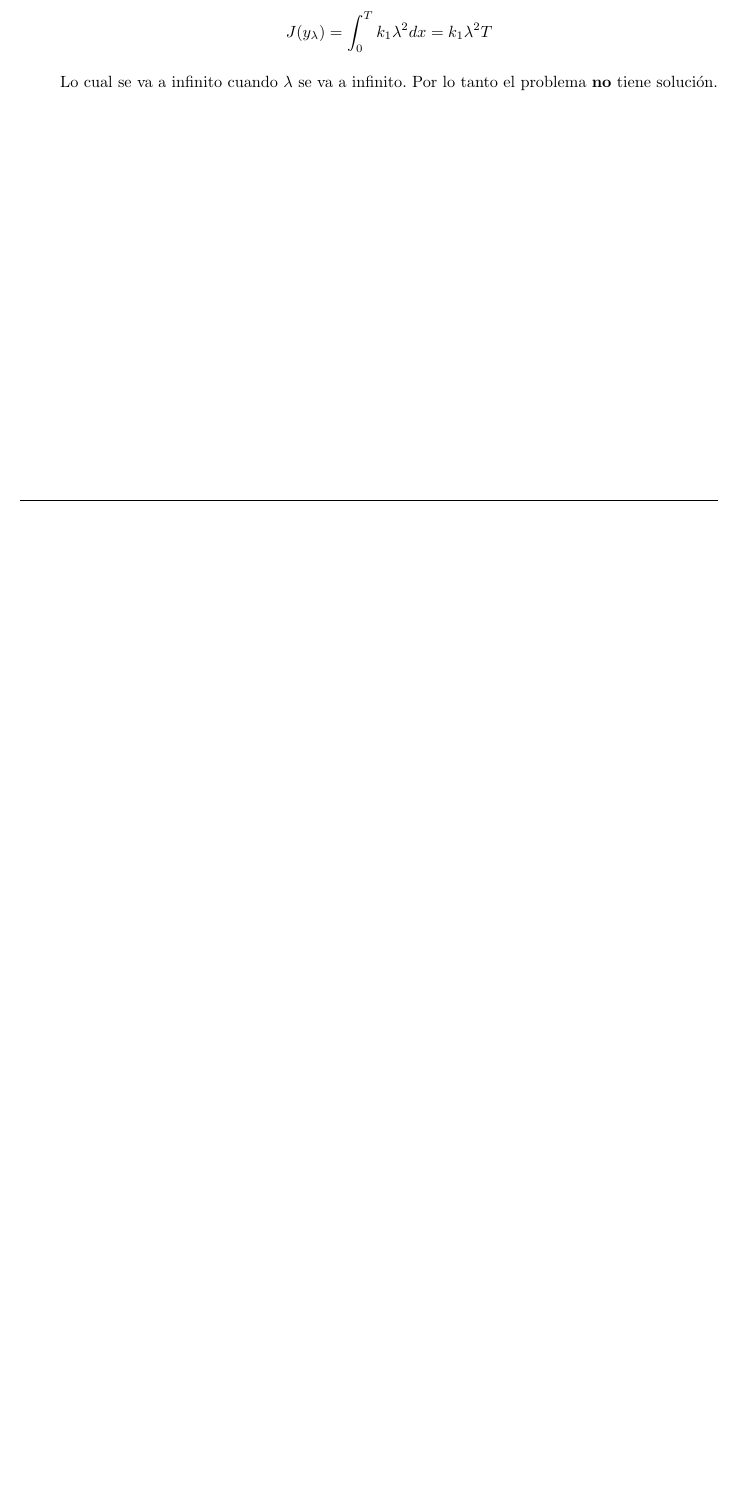
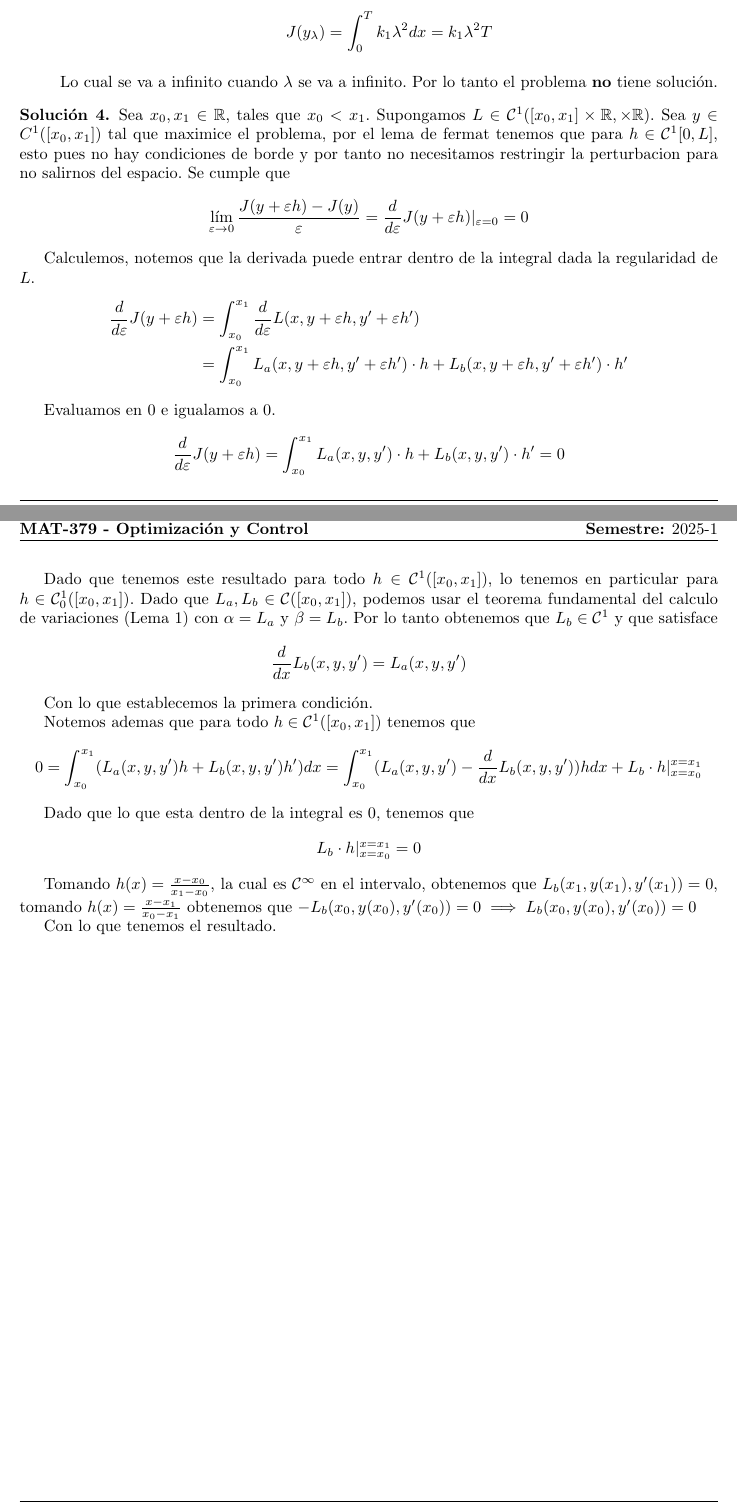
Before and after one commit to cokelito1/opti, a LaTeX problem sheet (tarea1.tex): part of page 5 of 5 before the commit and two parts of pages 5 and 6 of 6 after it, the two joined at a grey line, cut so that both start at the same text, the shorter picture padded with empty space. The pictures show the PDF file tarea1.pdf that the author committed with the source.

Commit message:
* tarea1.pdf: Added problem 4

```diff
--- a/tarea1.tex
+++ b/tarea1.tex
@@ -255,4 +255,52 @@
 \end{enumerate}
 \end{sol}
 
+\begin{sol}
+  Sea $x_{0}, x_{1} \in \RR$, tales que $x_{0} < x_{1}$. Supongamos
+  $L \in \mathcal{C}^{1}([x_{0}, x_{1}] \times \RR, \times \RR)$. Sea $y \in C^{1}([x_{0}, x_{1}])$ tal que maximice
+  el problema, por el lema de fermat tenemos que para $h \in \mathcal{C}^{1}[0, L]$, esto
+  pues no hay condiciones de borde y por tanto no necesitamos restringir la perturbacion para
+  no salirnos del espacio. Se cumple que
+  \begin{equation*}
+    \lim_{\varepsilon \to 0} \frac{J(y + \varepsilon h) - J(y)}{\varepsilon} = \frac{d}{d\varepsilon} J(y + \varepsilon h)|_{\varepsilon = 0} = 0
+  \end{equation*}
+
+  Calculemos, notemos que la derivada puede entrar dentro de la integral dada la regularidad de $L$.
+  \begin{align*}
+    \frac{d}{d\varepsilon} J(y + \varepsilon h) &= \int_{x_{0}}^{x_{1}} \frac{d}{d\varepsilon} L(x, y + \varepsilon h, y' + \varepsilon h')\\
+    &= \int_{x_{0}}^{x_{1}} L_{a}(x, y + \varepsilon h, y' + \varepsilon h') \cdot h + L_{b}(x, y + \varepsilon h, y' + \varepsilon h') \cdot h'
+  \end{align*}
+
+  Evaluamos en $0$ e igualamos a $0$.
+  \begin{equation*}
+    \frac{d}{d\varepsilon} J(y + \varepsilon h) = \int_{x_{0}}^{x_{1}} L_{a}(x, y, y') \cdot h + L_{b}(x, y, y') \cdot h' = 0
+  \end{equation*}
+
+  Dado que tenemos este resultado para todo $h \in \mathcal{C}^{1}([x_{0}, x_{1}])$, lo tenemos en particular para
+  $h \in \mathcal{C}_{0}^{1}([x_{0}, x_{1}])$. Dado que $L_{a}, L_{b} \in \mathcal{C}([x_{0}, x_{1}])$, podemos usar
+  el teorema fundamental del calculo de variaciones (Lema 1) con $\alpha = L_{a}$ y $\beta = L_{b}$. Por lo tanto
+  obtenemos que $L_{b} \in \mathcal{C}^{1}$ y que satisface
+  \begin{equation*}
+    \frac{d}{dx} L_{b}(x, y, y') = L_{a}(x, y, y')
+  \end{equation*}
+
+  Con lo que establecemos la primera condición.
+
+  Notemos ademas que para todo $h \in \mathcal{C}^{1}([x_{0}, x_{1}])$ tenemos que
+  \begin{align*}
+   0 = \int_{x_{0}}^{x_{1}} (L_{a}(x, y, y')h + L_{b}(x, y , y')h') dx &= \int_{x_{0}}^{x_{1}} (L_{a}(x, y, y') - \frac{d}{dx} L_{b}(x, y, y'))h  dx + L_{b} \cdot h|_{x = x_{0}}^{x = x_{1}}
+  \end{align*}
+
+  Dado que lo que esta dentro de la integral es $0$, tenemos que
+  \begin{equation*}
+    L_{b} \cdot h|_{x = x_{0}}^{x = x_{1}} = 0
+  \end{equation*}
+
+  Tomando $h(x) = \frac{x - x_{0}}{x_{1} - x_{0}}$, la cual es $\mathcal{C}^{\infty}$ en el intervalo, obtenemos
+  que $L_{b}(x_{1}, y(x_{1}), y'(x_{1})) = 0$, tomando
+  $h(x) = \frac{x - x_{1}}{x_{0} - x_{1}}$ obtenemos que $-L_{b}(x_{0}, y(x_{0}), y'(x_{0})) = 0 \implies L_{b}(x_{0}, y(x_{0}), y'(x_{0})) = 0$
+
+  Con lo que tenemos el resultado.
+\end{sol}
+
 \end{document}
```
Also changed, not shown: tarea1.pdf.
